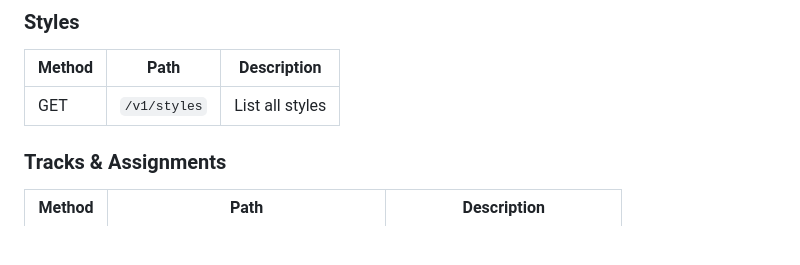
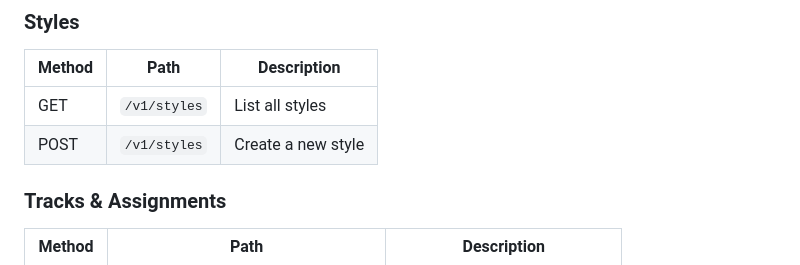
Before and after one commit to markwillett-cpu/opus-platform, a Markdown page: README.md, the part around the change. Drawn GitHub-style; blank space fills up the shorter version.

```diff
--- a/README.md
+++ b/README.md
@@ -43,6 +43,7 @@ All routes are prefixed `/v1` and require `x-api-key`.
 | Method | Path | Description |
 |--------|------|-------------|
 | GET | `/v1/styles` | List all styles |
+| POST | `/v1/styles` | Create a new style |
 
 ### Tracks & Assignments
 | Method | Path | Description |
```
